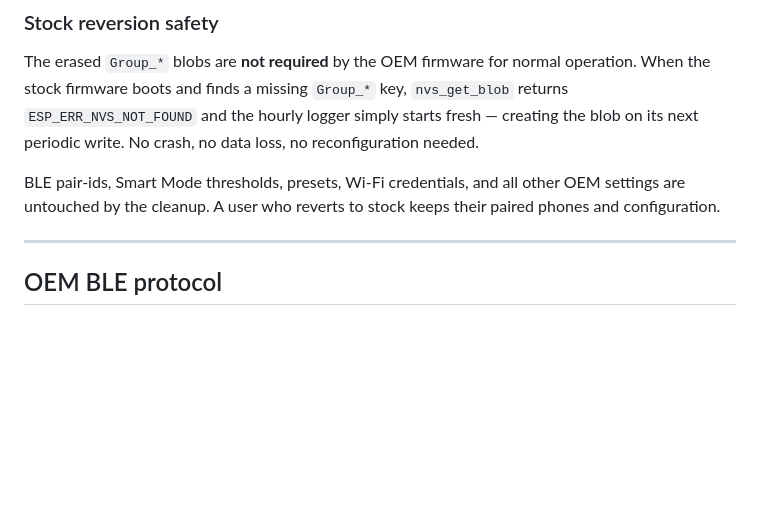
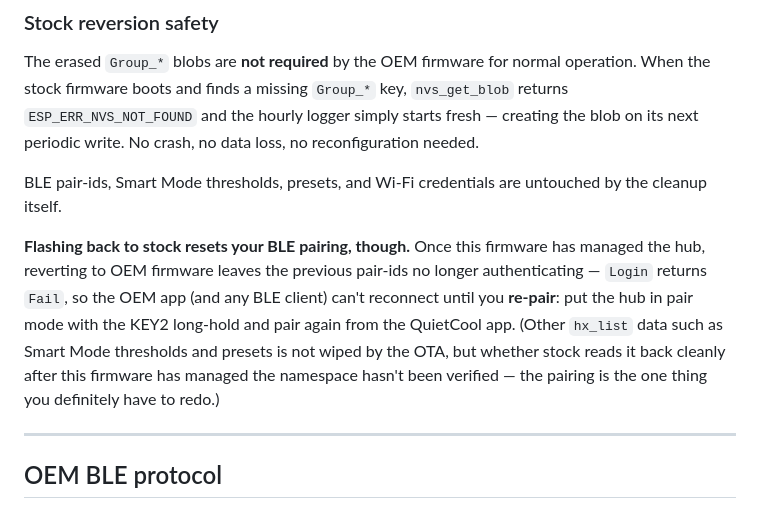
Before and after one commit to CrazyCoder/quietcool-esphome-native, a Markdown page: README.md, the part around the change. Rendered like a GitHub page; blank space fills up the shorter version.

```diff
--- a/README.md
+++ b/README.md
@@ -581,7 +581,9 @@ The cleanup is idempotent: `nvs_erase_key` on an already-missing key returns `ES
 
 The erased `Group_*` blobs are **not required** by the OEM firmware for normal operation. When the stock firmware boots and finds a missing `Group_*` key, `nvs_get_blob` returns `ESP_ERR_NVS_NOT_FOUND` and the hourly logger simply starts fresh — creating the blob on its next periodic write. No crash, no data loss, no reconfiguration needed.
 
-BLE pair-ids, Smart Mode thresholds, presets, Wi-Fi credentials, and all other OEM settings are untouched by the cleanup. A user who reverts to stock keeps their paired phones and configuration.
+BLE pair-ids, Smart Mode thresholds, presets, and Wi-Fi credentials are untouched by the cleanup itself.
+
+**Flashing back to stock resets your BLE pairing, though.** Once this firmware has managed the hub, reverting to OEM firmware leaves the previous pair-ids no longer authenticating — `Login` returns `Fail`, so the OEM app (and any BLE client) can't reconnect until you **re-pair**: put the hub in pair mode with the KEY2 long-hold and pair again from the QuietCool app. (Other `hx_list` data such as Smart Mode thresholds and presets is not wiped by the OTA, but whether stock reads it back cleanly after this firmware has managed the namespace hasn't been verified — the pairing is the one thing you definitely have to redo.)
 
 ---
 
```
Also changed, not shown: web-installer/README.md (+6 -2 lines).
